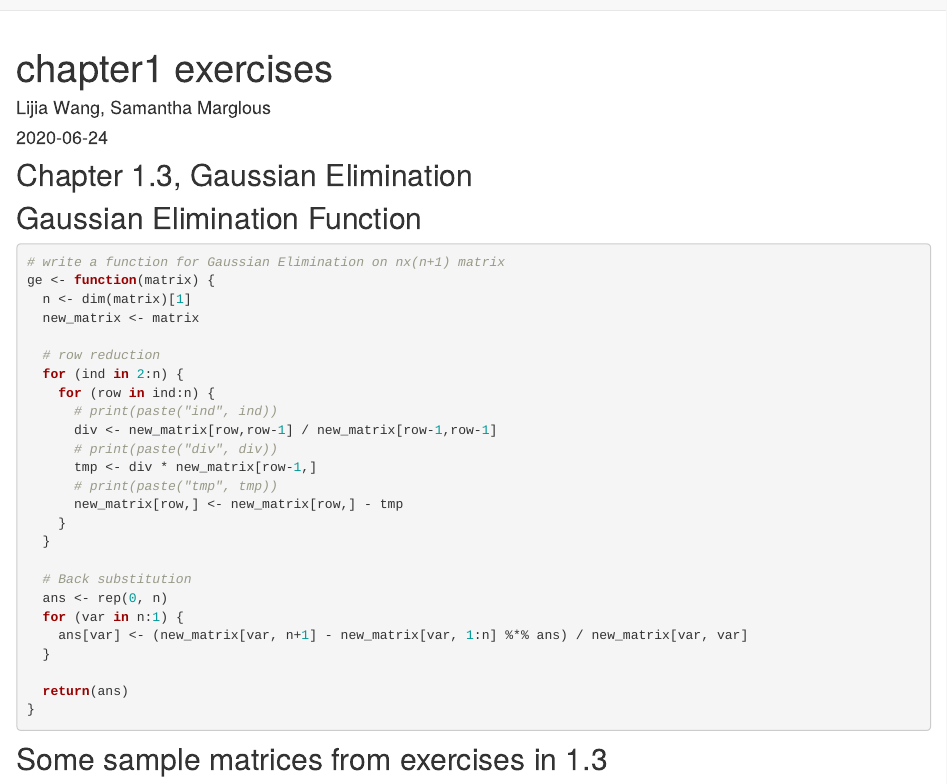
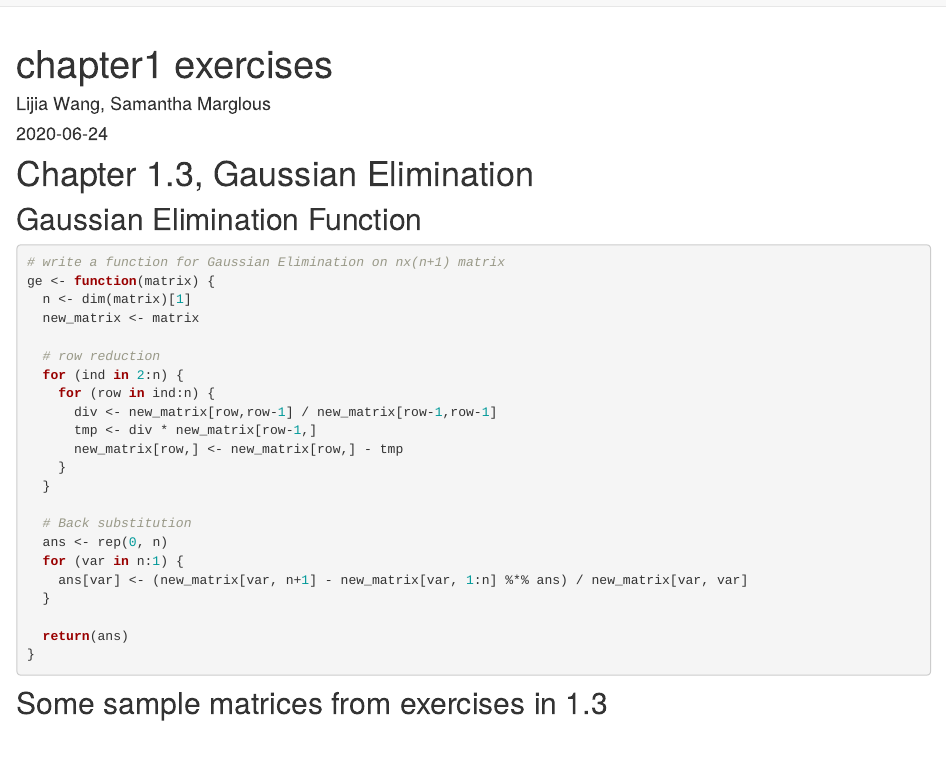
Before and after one commit to lwa19/linalg, an R Markdown document (analysis/chapter1.Rmd): the page in a window 1100 px wide, from its top. Rendered offline with R 4.5, knitr and Pandoc, with nearby package versions; drawn as R Markdown's standard HTML page in place of the format the file asks for.

Commit message:
updated workflowr site

````diff
--- a/analysis/chapter1.Rmd
+++ b/analysis/chapter1.Rmd
@@ -7,7 +7,7 @@ editor_options:
   chunk_output_type: console
 ---
 
-## Chapter 1.3, Gaussian Elimination
+# Chapter 1.3, Gaussian Elimination
 
 ```{r, echo=FALSE}
 # Required packages
@@ -27,11 +27,8 @@ ge <- function(matrix) {
   # row reduction
   for (ind in 2:n) {
     for (row in ind:n) {
-      # print(paste("ind", ind))
       div <- new_matrix[row,row-1] / new_matrix[row-1,row-1]
-      # print(paste("div", div))
       tmp <- div * new_matrix[row-1,]
-      # print(paste("tmp", tmp))
       new_matrix[row,] <- new_matrix[row,] - tmp
     }
   }
````
